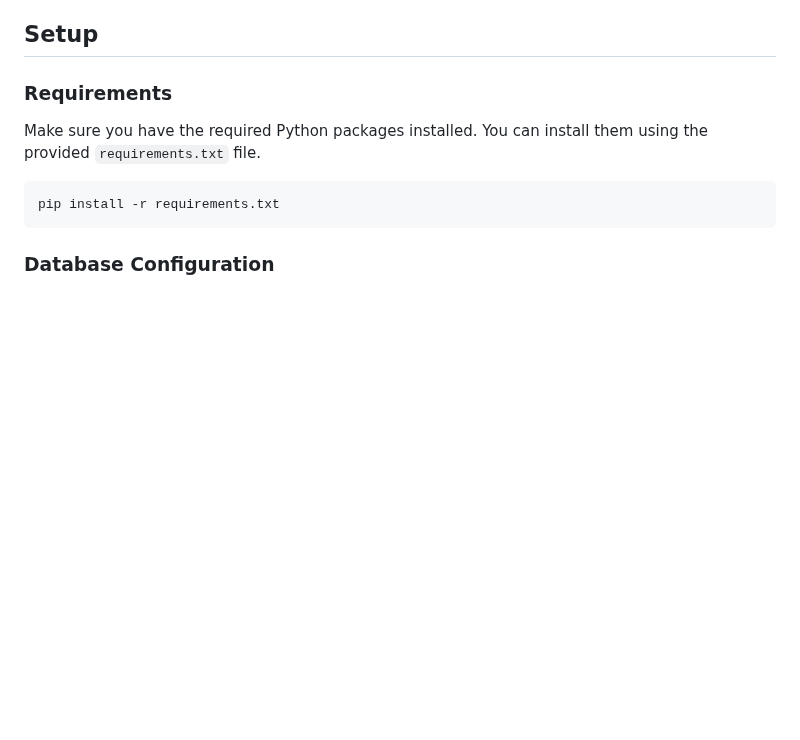
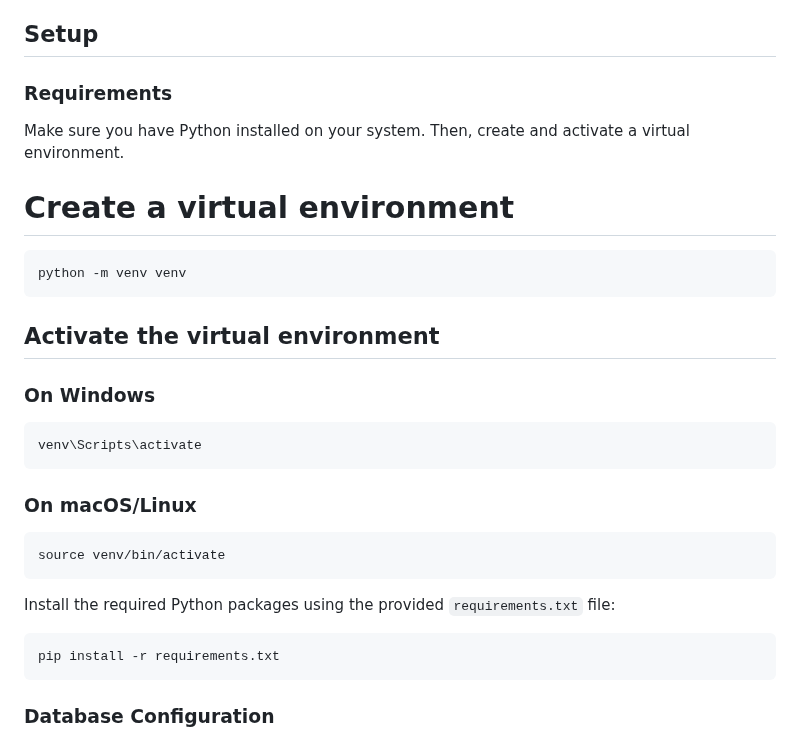
Before and after one commit to bugemarvin/LibraryManagementSystem, a Markdown page: backend/README.md, the part around the change. GitHub-like rendering; blank space fills up the shorter version.

````diff
--- a/backend/README.md
+++ b/backend/README.md
@@ -6,7 +6,24 @@ This Flask application serves as a backend for a Library Management System API.
 
 ### Requirements
 
-Make sure you have the required Python packages installed. You can install them using the provided `requirements.txt` file.
+Make sure you have Python installed on your system. Then, create and activate a virtual environment.
+
+# Create a virtual environment
+```bash
+python -m venv venv
+```
+
+## Activate the virtual environment
+### On Windows
+```bash
+venv\Scripts\activate
+```
+### On macOS/Linux
+```bash
+source venv/bin/activate
+```
+
+Install the required Python packages using the provided `requirements.txt` file:
 
 ```bash
 pip install -r requirements.txt
````
